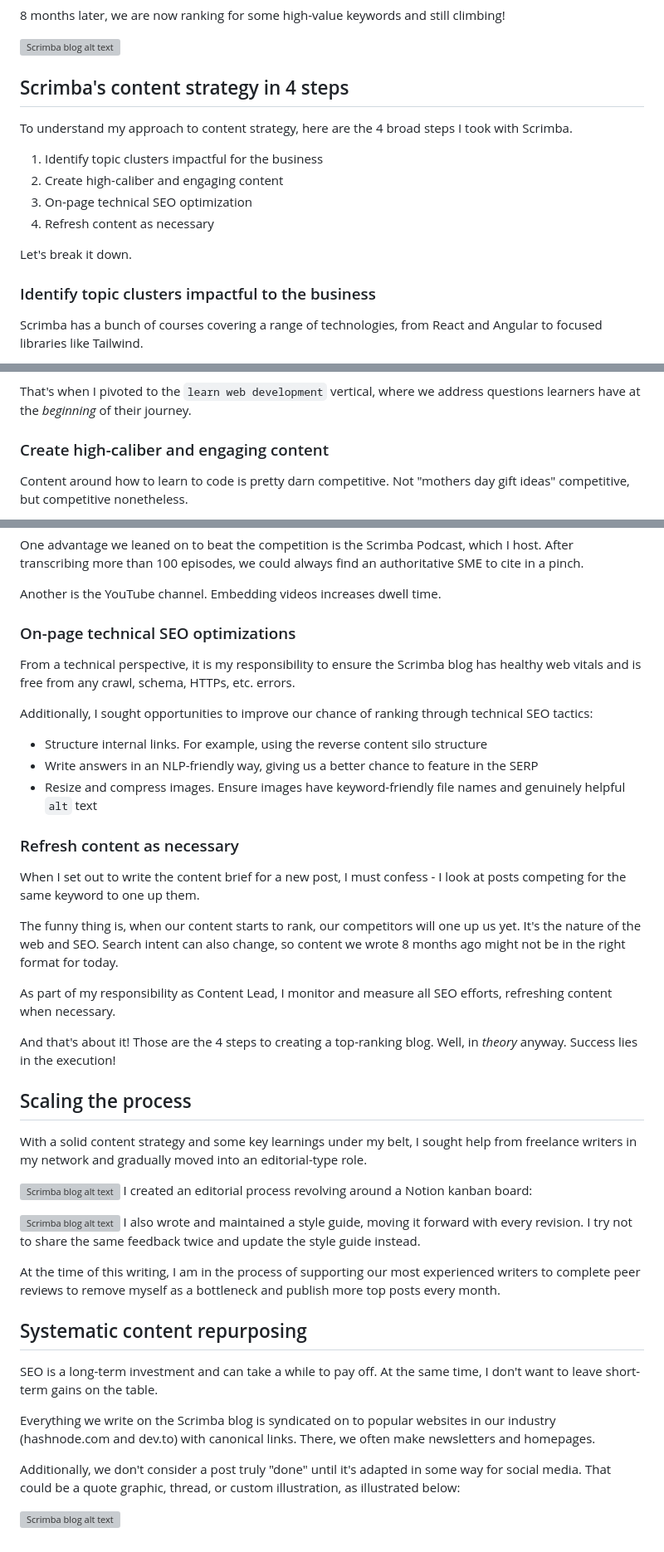
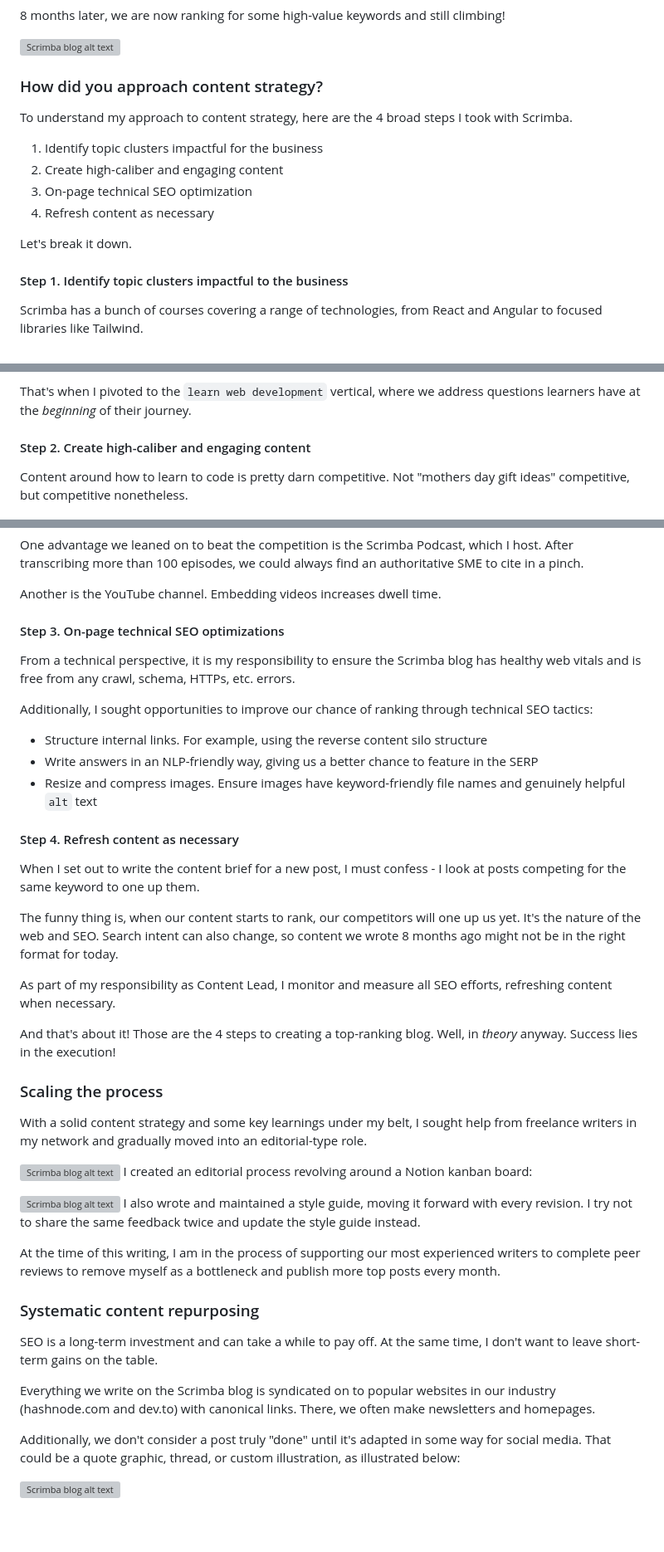
Before and after one commit to bookercodes/booker.codes, a Markdown page: works/scrimba-blog.md, 3 parts joined by grey strips. Shown: that part at 83% size. Drawn GitHub-style; grey boxes are pictures that could not be loaded.

```diff
--- a/works/scrimba-blog.md
+++ b/works/scrimba-blog.md
@@ -55,7 +59,7 @@ It started with me researching and writing my own posts. Over time, I bought on
 
 ![Scrimba blog alt text](../../img/scrimba-blog-graph.png)
 
-## Scrimba's content strategy in 4 steps
+### How did you approach content strategy?
 
 To understand my approach to content strategy, here are the 4 broad steps I took with Scrimba.
 
@@ -66,7 +70,7 @@ To understand my approach to content strategy, here are the 4 broad steps I took
 
 Let's break it down.
 
-### Identify topic clusters impactful to the business
+#### Step 1. Identify topic clusters impactful to the business
 
 Scrimba has a bunch of courses covering a range of technologies, from React and Angular to focused libraries like Tailwind.
 
@@ -95,7 +99,7 @@ Here's one example of from the Scrimba blog:
 <p>That's when I pivoted to the <code>learn web development</code> vertical, where we address questions learners have at the <em>beginning</em> of their journey.</p>
 </div>
 
-### Create high-caliber and engaging content
+#### Step 2. Create high-caliber and engaging content
 
 Content around how to learn to code is pretty darn competitive. Not "mothers day gift ideas" competitive, but competitive nonetheless.
 
@@ -109,7 +113,7 @@ One advantage we leaned on to beat the competition is the Scrimba Podcast, which
 
 Another is the YouTube channel. Embedding videos increases dwell time.
 
-### On-page technical SEO optimizations
+#### Step 3. On-page technical SEO optimizations
 
 
 From a technical perspective, it is my responsibility to ensure the Scrimba blog has healthy web vitals and is free from any crawl, schema, HTTPs, etc. errors.
@@ -120,7 +124,7 @@ Additionally, I sought opportunities to improve our chance of ranking through te
 - Write answers in an NLP-friendly way, giving us a better chance to feature in the SERP
 - Resize and compress images. Ensure images have keyword-friendly file names and genuinely helpful `alt` text
 
-### Refresh content as necessary
+#### Step 4. Refresh content as necessary
 When I set out to write the content brief for a new post, I must confess - I look at posts competing for the same keyword to one up them.
 
 The funny thing is, when our content starts to rank, our competitors will one up us yet. It's the nature of the web and SEO. Search intent can also change, so content we wrote 8 months ago might not be in the right format for today.
@@ -129,7 +133,7 @@ As part of my responsibility as Content Lead, I monitor and measure all SEO effo
 
 And that's about it! Those are the 4 steps to creating a top-ranking blog. Well, in _theory_ anyway. Success lies in the execution!
 
-## Scaling the process
+### Scaling the process
 With a solid content strategy and some key learnings under my belt, I sought help from freelance writers in my network and gradually moved into an editorial-type role.
 
 
@@ -141,7 +145,7 @@ I also wrote and maintained a style guide, moving it forward with every revision
 
 At the time of this writing, I am in the process of supporting our most experienced writers to complete peer reviews to remove myself as a bottleneck and publish more top posts every month.
 
-## Systematic content repurposing
+### Systematic content repurposing
 
 SEO is a long-term investment and can take a while to pay off. At the same time, I don't want to leave short-term gains on the table.
 
@@ -149,5 +153,4 @@ Everything we write on the Scrimba blog is syndicated on to popular websites in
 
 Additionally, we don't consider a post truly "done" until it's adapted in some way for social media. That could be a quote graphic, thread, or custom illustration, as illustrated below:
 
-
 ![Scrimba blog alt text](../../img/scrimba-blog-repurposing.png)
```
Also changed, not shown: other parts of works/scrimba-blog.md (+4 -0 lines), works/scrimba-pod.md (+11 -5 lines), works/scrimba-yt.md (+2 -0 lines).
